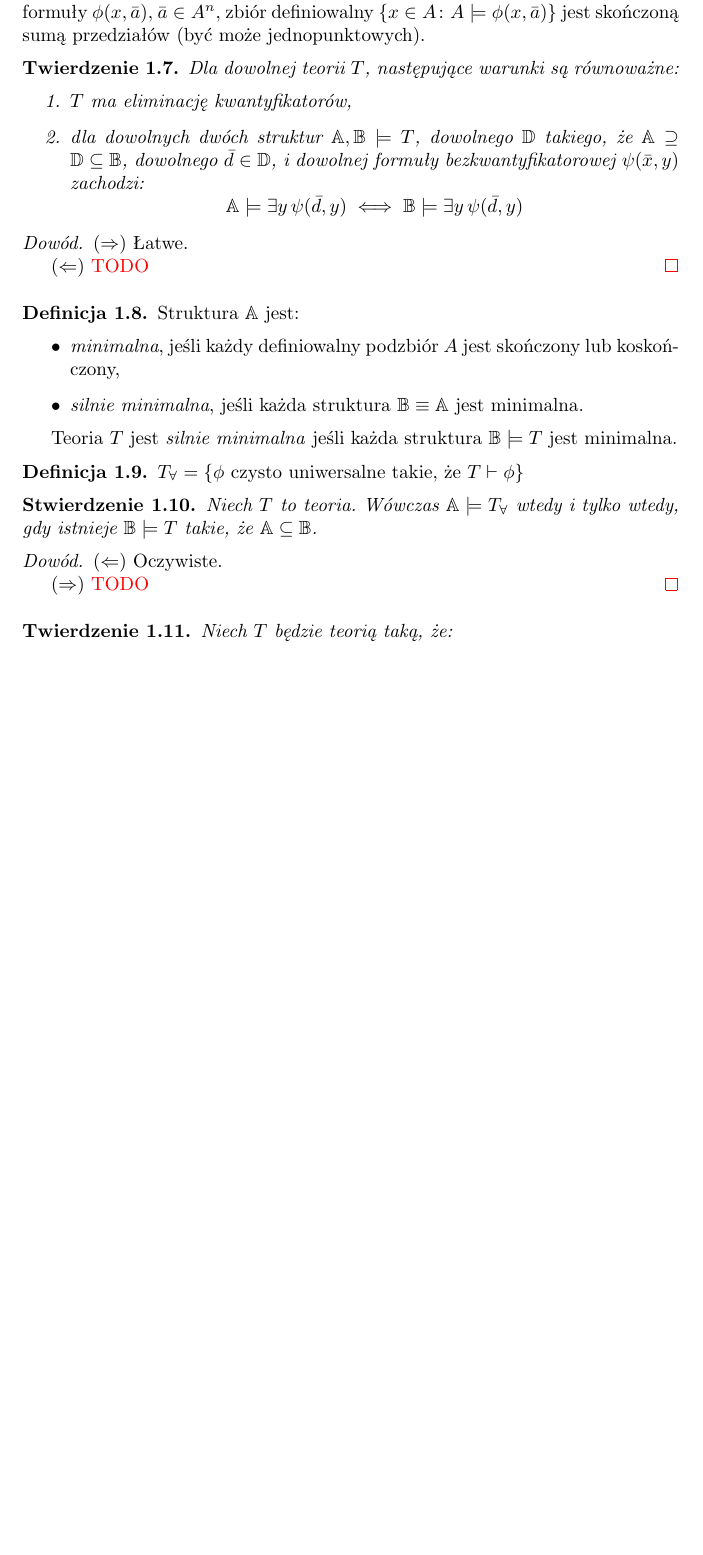
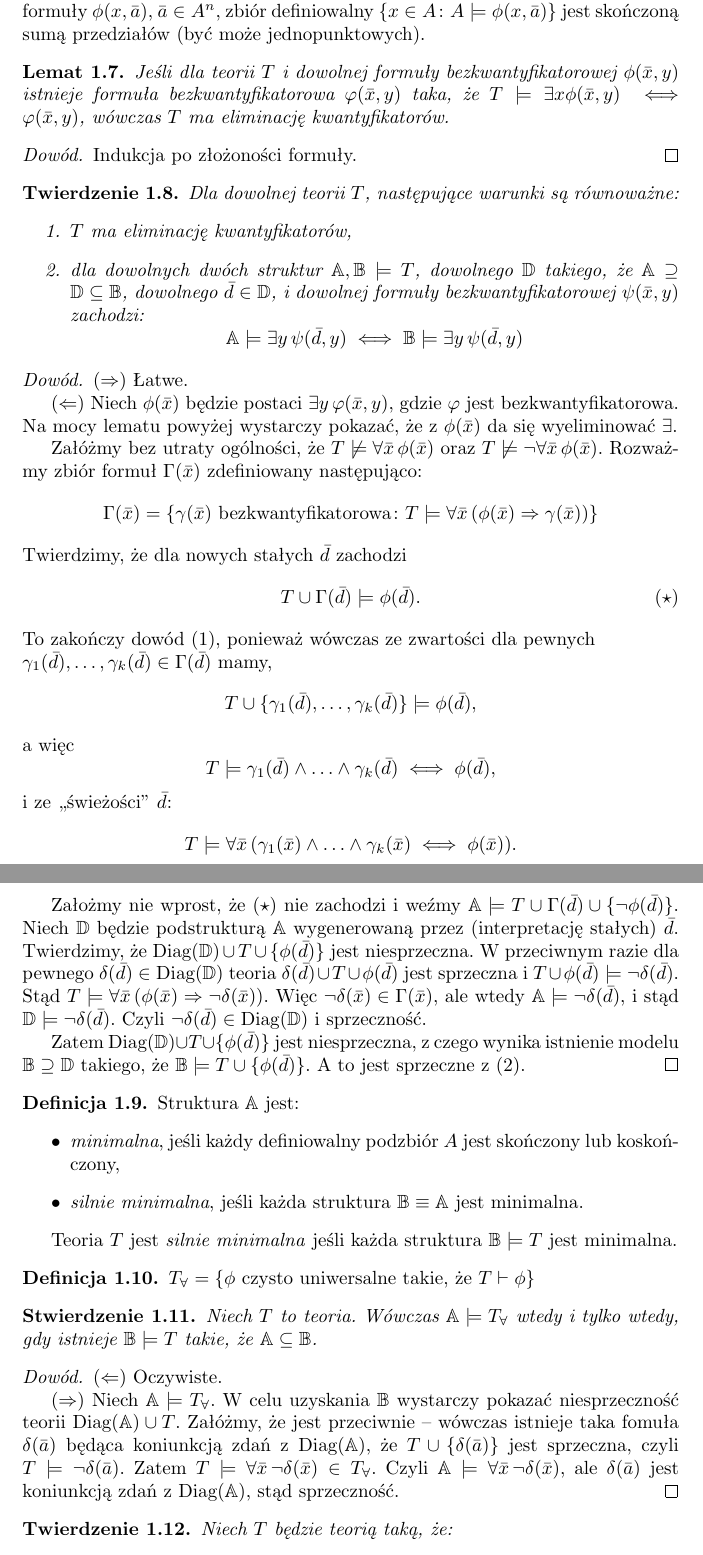
Before and after one commit to BartoszPiotrowski/teorie-dzikie-i-oswojone, a LaTeX paper (skrypt.tex): part of page 3 of 21 before the commit and two parts of pages 3 and 4 of 22 after it, the two joined at a grey line, cut so that both start at the same text, the shorter picture padded with empty space. Compiled offline with pdfLaTeX.

Commit message:
Rozdział 1 prawie zrobiony.

```diff
--- a/skrypt.tex
+++ b/skrypt.tex
@@ -233,39 +234,108 @@ Ale z drugiej strony trzeba uważać, bo:
 			\psi_i(\bar{x}))\]
 	\end{itemize}
 	Zatem z zupełności
-			\[\DLO \models \forall \bar{x} (\phi(\bar{x}) \iff \bigvee_{\mathclap{\substack{i \text{ takie, że istnieje } \bar{a} \in \Q^n \\ \text{ takie, że }(\Q, \leq) \models \phi(\bar{a}) \wedge \psi_i(\bar{a})}}} \psi_i(\bar{x}))\]
+	\[\DLO \models \forall \bar{x} (\phi(\bar{x}) \iff
+	\bigvee_{\mathclap{\substack{i \text{ takie, że istnieje } \bar{a} \in
+	\Q^n \\ \text{ takie, że }(\Q, \leq) \models \phi(\bar{a}) \wedge
+	\psi_i(\bar{a})}}} \psi_i(\bar{x}))\]
 \end{proof}
 
 \begin{wn}
-	$\DLO$ jest \em{$o$-minimalna}, tj. dla dowolnego $A \models \DLO$ i dowolnej formuły $\phi(x,\bar{a})$, $\bar{a} \in A^n$, zbiór definiowalny $\{x \in A \colon  A \models \phi(x,\bar{a})\}$ jest skończoną sumą przedziałów (być może jednopunktowych).
+	$\DLO$ jest \em{$o$-minimalna}, tj. dla dowolnego $A \models \DLO$ i
+	dowolnej formuły $\phi(x,\bar{a})$, $\bar{a} \in A^n$, zbiór
+	definiowalny $\{x \in A \colon  A \models \phi(x,\bar{a})\}$ jest
+	skończoną sumą przedziałów (być może jednopunktowych).
 \end{wn}
+% TODO Skądinąd, DLO jest: ...
 
+\begin{lem}
+	Jeśli dla teorii $T$ i dowolnej formuły bezkwantyfikatorowej
+	$\phi(\bar{x}, y)$ istnieje formuła bezkwantyfikatorowa
+	$\varphi(\bar{x}, y)$ taka, że
+	$T \models \exists x \phi(\bar{x}, y) \iff \varphi(\bar{x}, y)$,
+	wówczas $T$ ma eliminację kwantyfikatorów.
+\end{lem}
+\begin{proof}
+	Indukcja po złożoności formuły.
+\end{proof}
 
 \begin{tw}
 Dla dowolnej teorii $T$, \fae
 	\begin{enumerate}
 		\item $T$ ma eliminację kwantyfikatorów,
-		\item dla dowolnych dwóch struktur $\A, \B \models T$, dowolnego $\D$ takiego, że $\A \supseteq \D \subseteq \B$,  dowolnego $\bar{d} \in \D$, i dowolnej formuły bezkwantyfikatorowej $\psi(\bar{x}, y)$  zachodzi:
-			\[\A \models \exists y \, \psi(\bar{d}, y) \iff \B \models \exists y \, \psi(\bar{d}, y)\]
+		\item dla dowolnych dwóch struktur $\A, \B \models T$,
+			dowolnego $\D$ takiego, że $\A \supseteq \D \subseteq
+			\B$,  dowolnego $\bar{d} \in \D$, i dowolnej formuły
+			bezkwantyfikatorowej $\psi(\bar{x}, y)$  zachodzi:
+			\[\A \models \exists y \, \psi(\bar{d}, y) \iff \B
+			\models \exists y \, \psi(\bar{d}, y)\]
 	\end{enumerate}
 \end{tw}
 \begin{proof}
 	($\Rightarrow$) Łatwe.
 
-	($\Leftarrow$) \color{red} TODO
+	($\Leftarrow$)
+	Niech $\phi(\bar{x})$ będzie postaci $\exists y \, \varphi(\bar{x}, y)$,
+	gdzie $\varphi$ jest bezkwantyfikatorowa. Na mocy lematu powyżej
+	wystarczy pokazać, że z $\phi(\bar{x})$ da się wyeliminować $\exists$.
+
+	Załóżmy bez utraty ogólności, że
+	$T \not\models \forall \bar{x} \, \phi(\bar{x}) \text{ oraz }
+	T \not\models \neg\forall \bar{x} \, \phi(\bar{x})$. Rozważmy zbiór
+	formuł $\Gamma(\bar{x})$ zdefiniowany następująco:
+	$$\Gamma(\bar{x}) = \{\gamma(\bar{x}) \text{ bezkwantyfikatorowa}
+	\colon T \models \forall \bar{x} \, (\phi(\bar{x}) \Rightarrow
+	\gamma(\bar{x}))\}$$
+	Twierdzimy, że dla nowych stałych $\bar{d}$ zachodzi
+	\[
+		\tag{$\star$}
+		T \cup \Gamma(\bar{d}) \models \phi(\bar{d}).
+	\]
+	To zakończy dowód (1), ponieważ wówczas ze zwartości dla pewnych \\
+	$\gamma_1(\bar{d}), \ldots, \gamma_k(\bar{d}) \in \Gamma(\bar{d})$ mamy,
+	$$T \cup \{\gamma_1(\bar{d}), \ldots, \gamma_k(\bar{d})\}
+	\models \phi(\bar{d}),$$
+	a więc
+	$$T \models \gamma_1(\bar{d}) \wedge \ldots \wedge \gamma_k(\bar{d})
+	 \iff \phi(\bar{d}),$$
+	i ze ,,świeżości'' $\bar{d}$:
+	$$T \models \forall \bar{x} \, (\gamma_1(\bar{x}) \wedge \ldots \wedge
+	\gamma_k(\bar{x}) \iff \phi(\bar{x})).$$
+
+	Założmy nie wprost, że ($\star$) nie zachodzi i weźmy
+	$\A \models T \cup \Gamma(\bar{d}) \cup \{\neg\phi(\bar{d})\}$.
+	Niech $\D$ będzie podstrukturą $\A$ wygenerowaną przez (interpretację
+	stałych) $\bar{d}$. Twierdzimy, że
+	$\Diag(\D) \cup T \cup \{\phi(\bar{d})\}$
+	jest niesprzeczna. W przeciwnym razie dla pewnego
+	$\delta(\bar{d}) \in \Diag(\D)$ teoria $\delta(\bar{d}) \cup T \cup
+	\phi(\bar{d})$ jest sprzeczna i $T \cup \phi(\bar{d}) \models
+	\neg \delta(\bar{d})$. Stąd $T \models \forall \bar{x} \,
+	(\phi(\bar{x}) \Rightarrow \neg \delta(\bar{x}))$. Więc
+	$\neg \delta(\bar{x}) \in \Gamma(\bar{x})$, ale wtedy
+	$\A \models \neg \delta(\bar{d})$, i stąd
+	$\D \models \neg \delta(\bar{d})$.
+	Czyli $\neg\delta(\bar{d}) \in \Diag(\D)$ i sprzeczność.
+
+	Zatem $\Diag(\D) \cup T \cup \{\phi(\bar{d})\}$ jest niesprzeczna,
+	z czego wynika istnienie modelu $\B \supseteq \D$ takiego, że
+	$\B \models T \cup \{\phi(\bar{d})\}$. A to jest sprzeczne z (2).
 \end{proof}
 
 \begin{df}
 	Struktura $\A$ jest:
 	\begin{itemize}
-		\item \textit{minimalna}, jeśli każdy definiowalny podzbiór $A$ jest skończony lub koskończony,
-		\item \textit{silnie minimalna}, jeśli każda struktura $\B \equiv \A$ jest minimalna.
+		\item \textit{minimalna}, jeśli każdy definiowalny podzbiór $A$
+			jest skończony lub koskończony,
+		\item \textit{silnie minimalna}, jeśli każda struktura $\B
+			\equiv \A$ jest minimalna.
 	\end{itemize}
 
-	Teoria $T$ jest \textit{silnie minimalna} jeśli każda struktura $\B \models T$ jest minimalna.
+	Teoria $T$ jest \textit{silnie minimalna} jeśli każda struktura $\B
+	\models T$ jest minimalna.
 \end{df}
 
-% tu można przepisac jeszcze te zadania
+% tu można przepisać jeszcze te zadania
 
 \begin{df}
 	$T_{\forall} = \{\phi \text{ czysto uniwersalne takie, że } T \vdash
@@ -273,13 +343,21 @@ Dla dowolnej teorii $T$, \fae
 \end{df}
 
 \begin{stw}
-	Niech $T$ to teoria.
-	Wówczas $\A \models T_{\forall}$ \wtw istnieje $\B \models T$ takie, że $\A \subseteq \B$.
+	Niech $T$ to teoria. Wówczas $\A \models T_{\forall}$ \wtw istnieje $\B
+	\models T$ takie, że $\A \subseteq \B$.
 \end{stw}
 \begin{proof}
 	($\Leftarrow$) Oczywiste.
 
-	($\Rightarrow$) \color{red} TODO
+	($\Rightarrow$) Niech $\A \models T_{\forall}$. W celu uzyskania
+	$\B$ wystarczy pokazać niesprzeczność teorii $\Diag(\A) \cup T$.
+	Załóżmy, że jest przeciwnie -- wówczas istnieje taka fomuła
+	$\delta(\bar{a})$ będąca koniunkcją zdań z $\Diag(\A)$, że $T \cup
+	\{\delta(\bar{a})\}$ jest sprzeczna, czyli $T \models \neg
+	\delta(\bar{a})$. Zatem $T \models \forall \bar{x} \, \neg
+	\delta(\bar{x}) \in T_{\forall}$. Czyli $\A \models \forall \bar{x} \,
+	\neg \delta(\bar{x})$, ale $\delta(\bar{a})$ jest koniunkcją zdań z
+	$\Diag(\A)$, stąd sprzeczność.
 \end{proof}
 
 \begin{tw}
```
Also changed, not shown: skrypt.tex (13 more changed lines).
